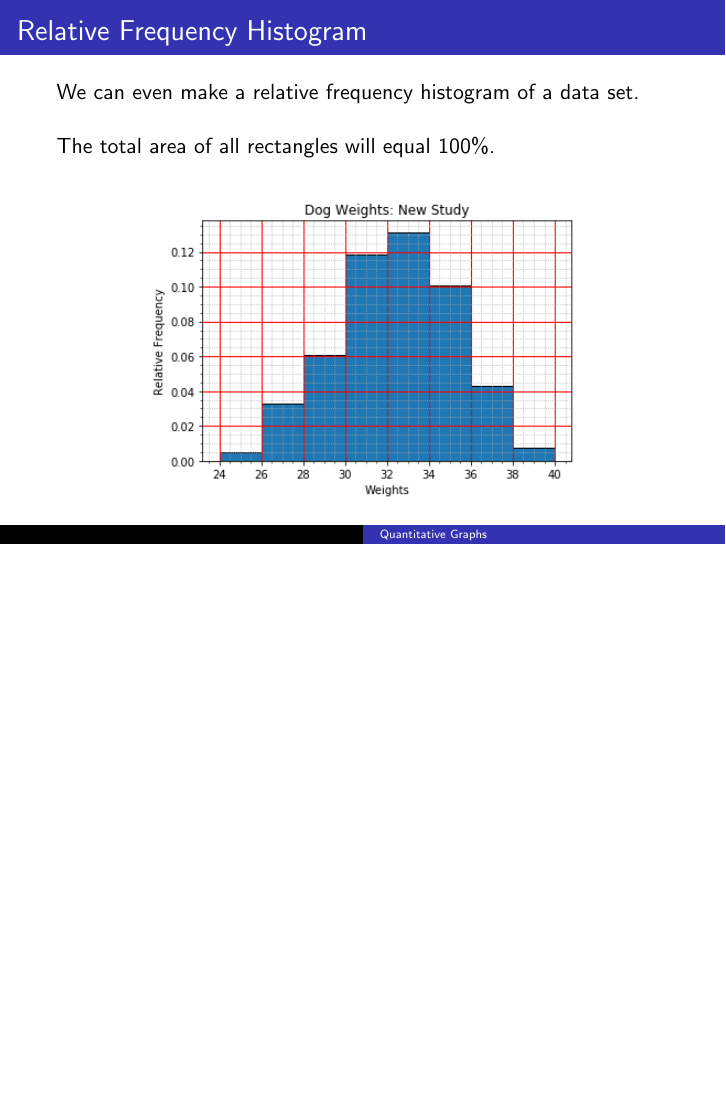
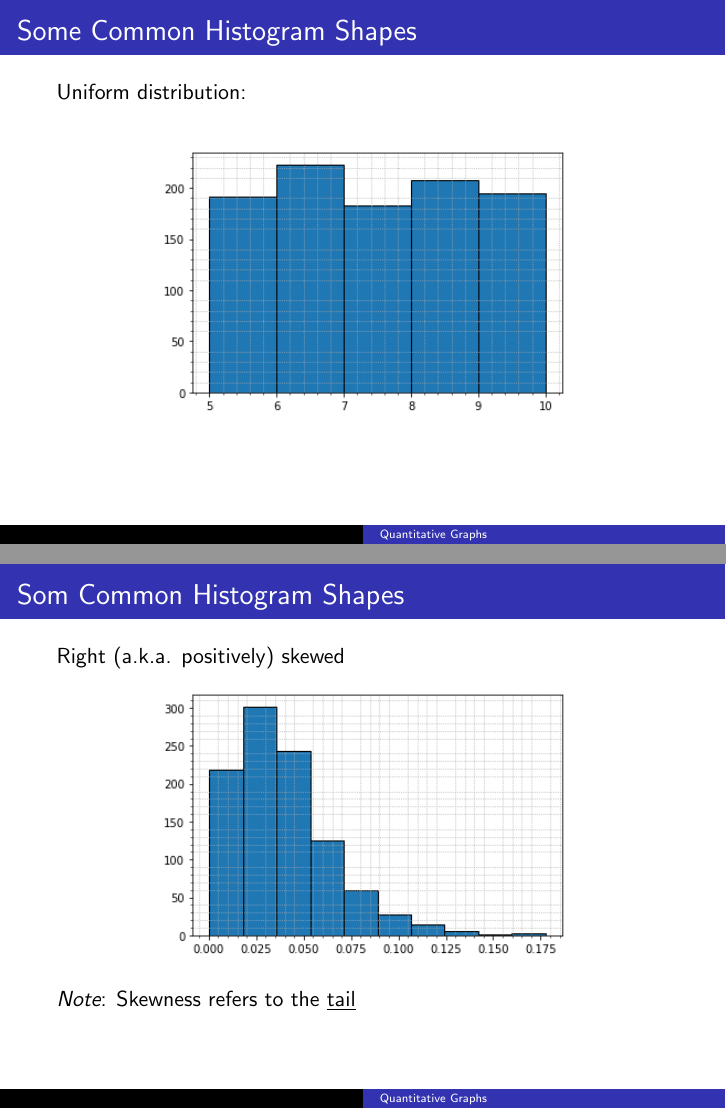
Before and after one commit to BryanBain/Statistics, LaTeX slides (Beamer_Slides/Quantitative_Graphs.tex): page 30 of 30 before the commit and pages 31 and 33 of 35 after it, the two joined at a grey line, the shorter picture padded with empty space. Compiled offline with pdfLaTeX.

Commit message:
through histogram distribution types

```diff
--- a/Beamer_Slides/Quantitative_Graphs.tex
+++ b/Beamer_Slides/Quantitative_Graphs.tex
@@ -134,3 +134,19 @@ The total area of all rectangles will equal 100\%.	\newline\\	\pause
 \end{center}
 \end{frame}
 
+\begin{frame}{Some Common Histogram Shapes}
+Uniform distribution:	\newline\\
+\begin{center}
+\includegraphics[scale=0.55]{../Images/uniform.png}
+\end{center}
+\end{frame}
+
+\begin{frame}{Som Common Histogram Shapes}
+Right (a.k.a. positively) skewed
+\begin{center}
+\includegraphics[scale=0.55]{../Images/positive_skewed.png}
+\end{center}
+\onslide<2->{\emph{Note}: Skewness refers to the \underline{tail}}
+\end{frame}
+
+\begin{frame}{Som Common Histogram Shapes}
@@ -136,0 +159 @@ The total area of all rectangles will equal 100\%.	\newline\\	\pause
+\begin{frame}{Som Common Histogram Shapes}
```
Also changed, not shown: Beamer_Slides/Quantitative_Graphs.pdf, Images/negative_skewed.png (added), Images/normal1.png (added), Images/positive_skewed.png (added), Images/uniform.png (added), Beamer_Slides/Quantitative_Graphs.tex (12 more changed lines).
